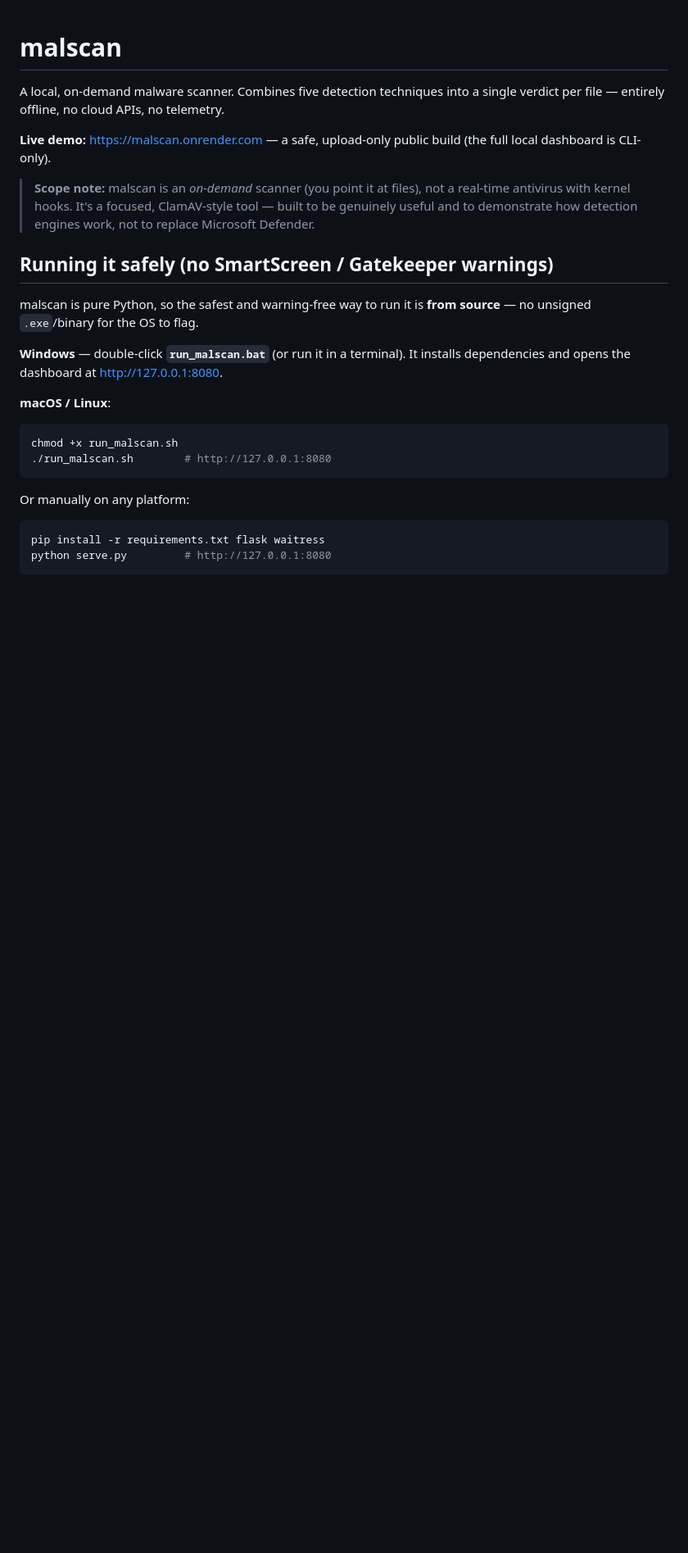
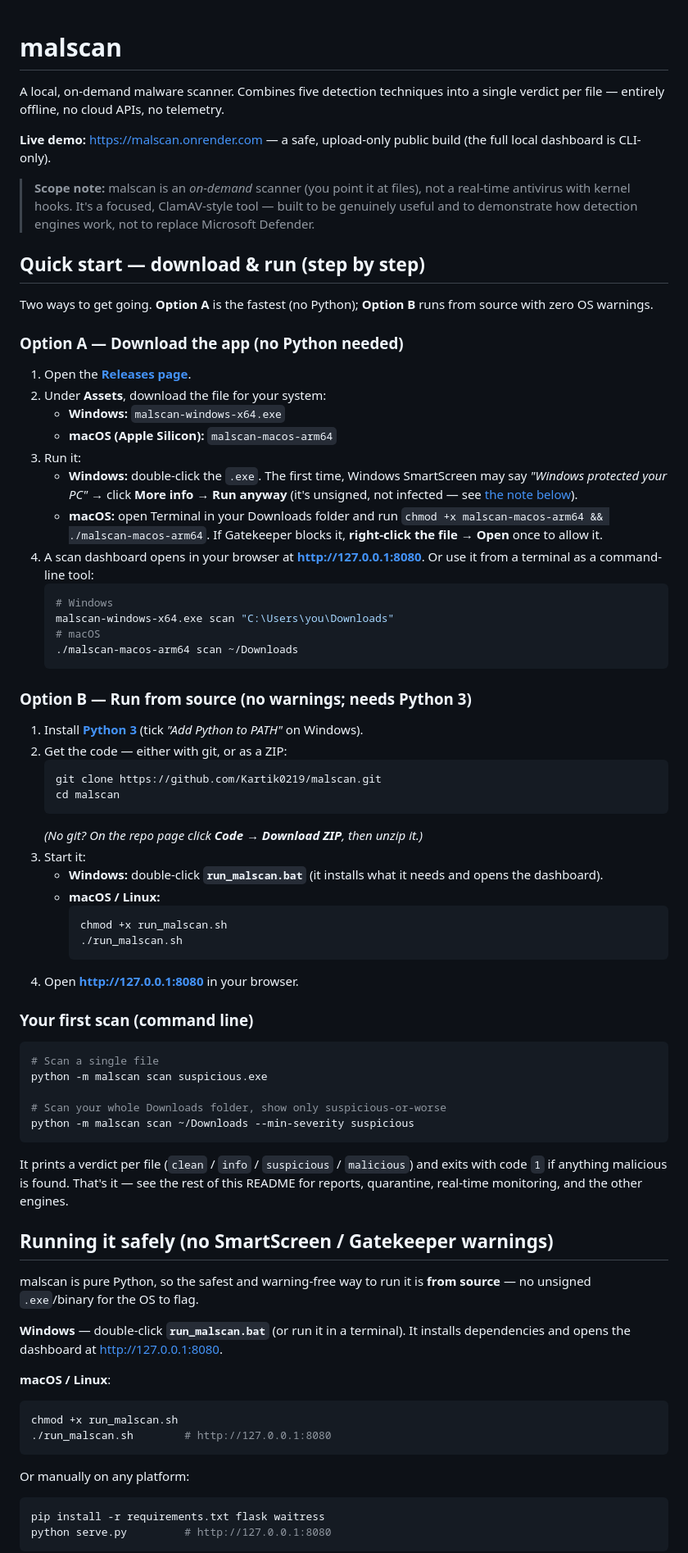
Before and after one commit to Kartik0219/malscan, a Markdown page: README.md, the part around the change. Shown at 82% size. Drawn GitHub-style; blank space fills up the shorter version.

Commit message:
docs: add a step-by-step "download & run" quick start
Beginner-friendly quick start near the top of the README: Option A
(download the prebuilt Windows/macOS binary, no Python) and Option B
(run from source), plus a first-scan example. Links to the existing
unsigned-binary note for the SmartScreen/Gatekeeper warning.

````diff
--- a/README.md
+++ b/README.md
@@ -9,6 +9,67 @@ single verdict per file — entirely offline, no cloud APIs, no telemetry.
 > a real-time antivirus with kernel hooks. It's a focused, ClamAV-style tool —
 > built to be genuinely useful and to demonstrate how detection engines work,
 > not to replace Microsoft Defender.
+
+## Quick start — download & run (step by step)
+
+Two ways to get going. **Option A** is the fastest (no Python); **Option B** runs
+from source with zero OS warnings.
+
+### Option A — Download the app (no Python needed)
+
+1. Open the [**Releases page**](https://github.com/Kartik0219/malscan/releases/latest).
+2. Under **Assets**, download the file for your system:
+   - **Windows:** `malscan-windows-x64.exe`
+   - **macOS (Apple Silicon):** `malscan-macos-arm64`
+3. Run it:
+   - **Windows:** double-click the `.exe`. The first time, Windows SmartScreen may
+     say *"Windows protected your PC"* → click **More info → Run anyway** (it's
+     unsigned, not infected — see [the note below](#running-it-safely-no-smartscreen--gatekeeper-warnings)).
+   - **macOS:** open Terminal in your Downloads folder and run
+     `chmod +x malscan-macos-arm64 && ./malscan-macos-arm64`. If Gatekeeper blocks
+     it, **right-click the file → Open** once to allow it.
+4. A scan dashboard opens in your browser at **<http://127.0.0.1:8080>**. Or use it
+   from a terminal as a command-line tool:
+   ```bash
+   # Windows
+   malscan-windows-x64.exe scan "C:\Users\you\Downloads"
+   # macOS
+   ./malscan-macos-arm64 scan ~/Downloads
+   ```
+
+### Option B — Run from source (no warnings; needs Python 3)
+
+1. Install **[Python 3](https://www.python.org/downloads/)** (tick *"Add Python to
+   PATH"* on Windows).
+2. Get the code — either with git, or as a ZIP:
+   ```bash
+   git clone https://github.com/Kartik0219/malscan.git
+   cd malscan
+   ```
+   *(No git? On the repo page click **Code → Download ZIP**, then unzip it.)*
+3. Start it:
+   - **Windows:** double-click **`run_malscan.bat`** (it installs what it needs and
+     opens the dashboard).
+   - **macOS / Linux:**
+     ```bash
+     chmod +x run_malscan.sh
+     ./run_malscan.sh
+     ```
+4. Open **<http://127.0.0.1:8080>** in your browser.
+
+### Your first scan (command line)
+
+```bash
+# Scan a single file
+python -m malscan scan suspicious.exe
+
+# Scan your whole Downloads folder, show only suspicious-or-worse
+python -m malscan scan ~/Downloads --min-severity suspicious
+```
+
+It prints a verdict per file (`clean` / `info` / `suspicious` / `malicious`) and
+exits with code `1` if anything malicious is found. That's it — see the rest of
+this README for reports, quarantine, real-time monitoring, and the other engines.
 
 ## Running it safely (no SmartScreen / Gatekeeper warnings)
 
````
